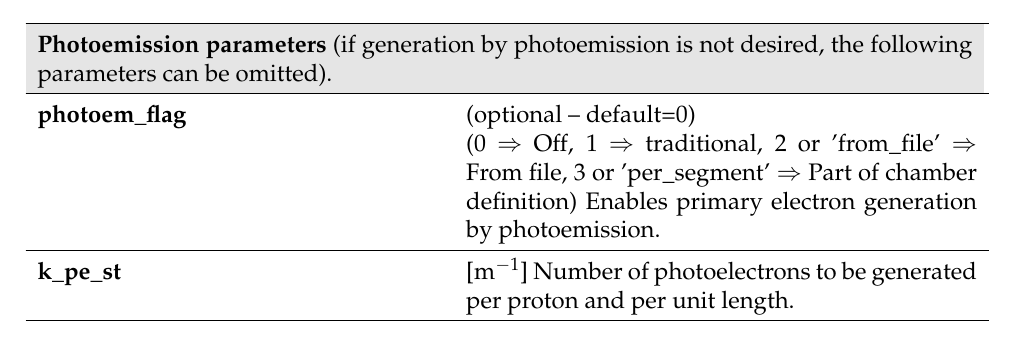
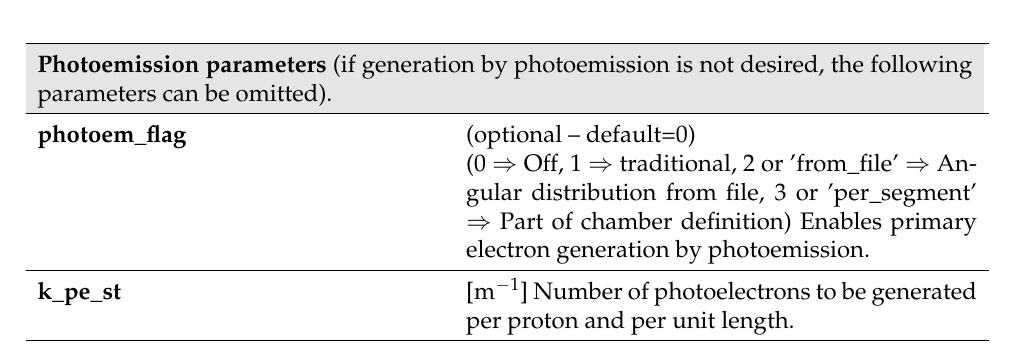
Before and after one commit to PyCOMPLETE/PyECLOUD, a LaTeX document (doc/reference/src/reference.tex): part of page 9 of 39, cut so that both start at the same text. Compiled offline with pdfLaTeX.

Commit message:
Small change in reference

```diff
--- a/doc/reference/src/reference.tex
+++ b/doc/reference/src/reference.tex
@@ -390,7 +390,7 @@ Scaling factor applied to the magnetic field map.
 \multicolumn{2}{p{.97\textwidth}}{\textbf{Photoemission parameters} (if generation by photoemission is not desired, the following parameters can be omitted).}
 \\ \hline
 \textbf{photoem\_flag} & (optional -- default=0) \newline
-    (0 $\Rightarrow$ Off, 1 $\Rightarrow$ traditional, 2 or 'from\_file' $\Rightarrow$ From file, 3 or 'per\_segment' $\Rightarrow$ Part of chamber definition) Enables primary electron generation by photoemission.
+    (0 $\Rightarrow$ Off, 1 $\Rightarrow$ traditional, 2 or 'from\_file' $\Rightarrow$ Angular distribution from file, 3 or 'per\_segment' $\Rightarrow$ Part of chamber definition) Enables primary electron generation by photoemission.
 \\ \hline
 \textbf{k\_pe\_st} & [m$^{-1}$] Number of photoelectrons to be generated per proton and per unit length.
 \\ \hline
```
Also changed, not shown: doc/reference/reference.pdf.
